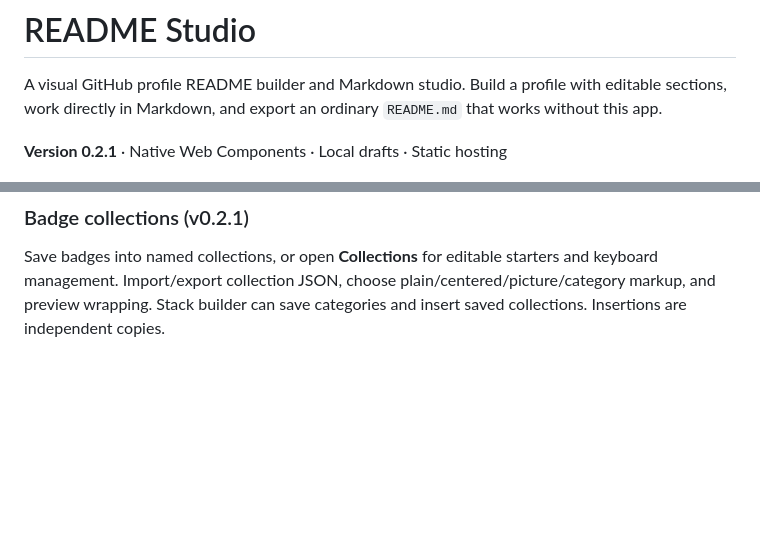
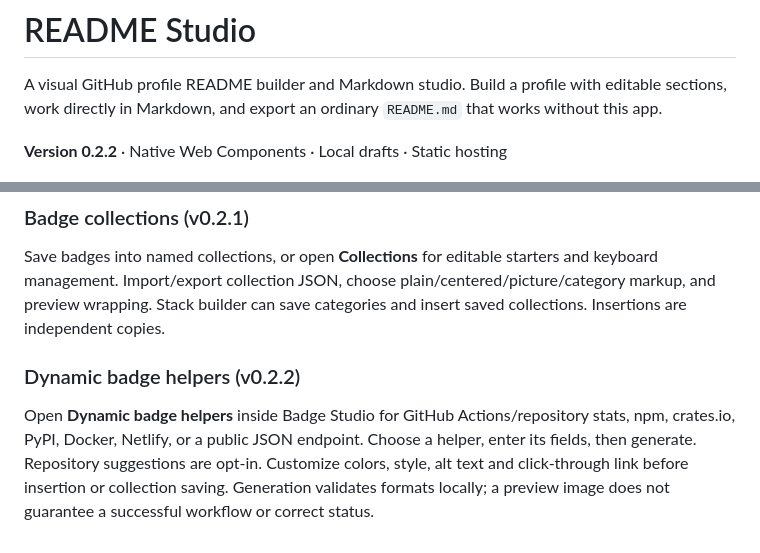
Before and after one commit to mnichols08/readme-studio, a Markdown page: README.md, 2 parts joined by grey strips. Rendered like a GitHub page; blank space fills up the shorter version.

Commit message:
release: v0.2.2 dynamic badge helpers

```diff
--- a/README.md
+++ b/README.md
@@ -2,7 +2,7 @@
 
 A visual GitHub profile README builder and Markdown studio. Build a profile with editable sections, work directly in Markdown, and export an ordinary `README.md` that works without this app.
 
-**Version 0.2.1** · Native Web Components · Local drafts · Static hosting
+**Version 0.2.2** · Native Web Components · Local drafts · Static hosting
 
 ![README Studio desktop workspace](docs/screenshots/studio-desktop.png)
 
@@ -149,3 +149,7 @@ Open **Badge Studio** in the header or from a builder section. Search a logo, ch
 ### Badge collections (v0.2.1)
 
 Save badges into named collections, or open **Collections** for editable starters and keyboard management. Import/export collection JSON, choose plain/centered/picture/category markup, and preview wrapping. Stack builder can save categories and insert saved collections. Insertions are independent copies.
+
+### Dynamic badge helpers (v0.2.2)
+
+Open **Dynamic badge helpers** inside Badge Studio for GitHub Actions/repository stats, npm, crates.io, PyPI, Docker, Netlify, or a public JSON endpoint. Choose a helper, enter its fields, then generate. Repository suggestions are opt-in. Customize colors, style, alt text and click-through link before insertion or collection saving. Generation validates formats locally; a preview image does not guarantee a successful workflow or correct status.
```
Also changed, not shown: CHANGELOG.md (+6 -0 lines), docs/badges.md (+19 -0 lines), docs/screenshots/github-autofill.png, docs/screenshots/import-merge.png, docs/screenshots/studio-desktop.png, 13 other files.
